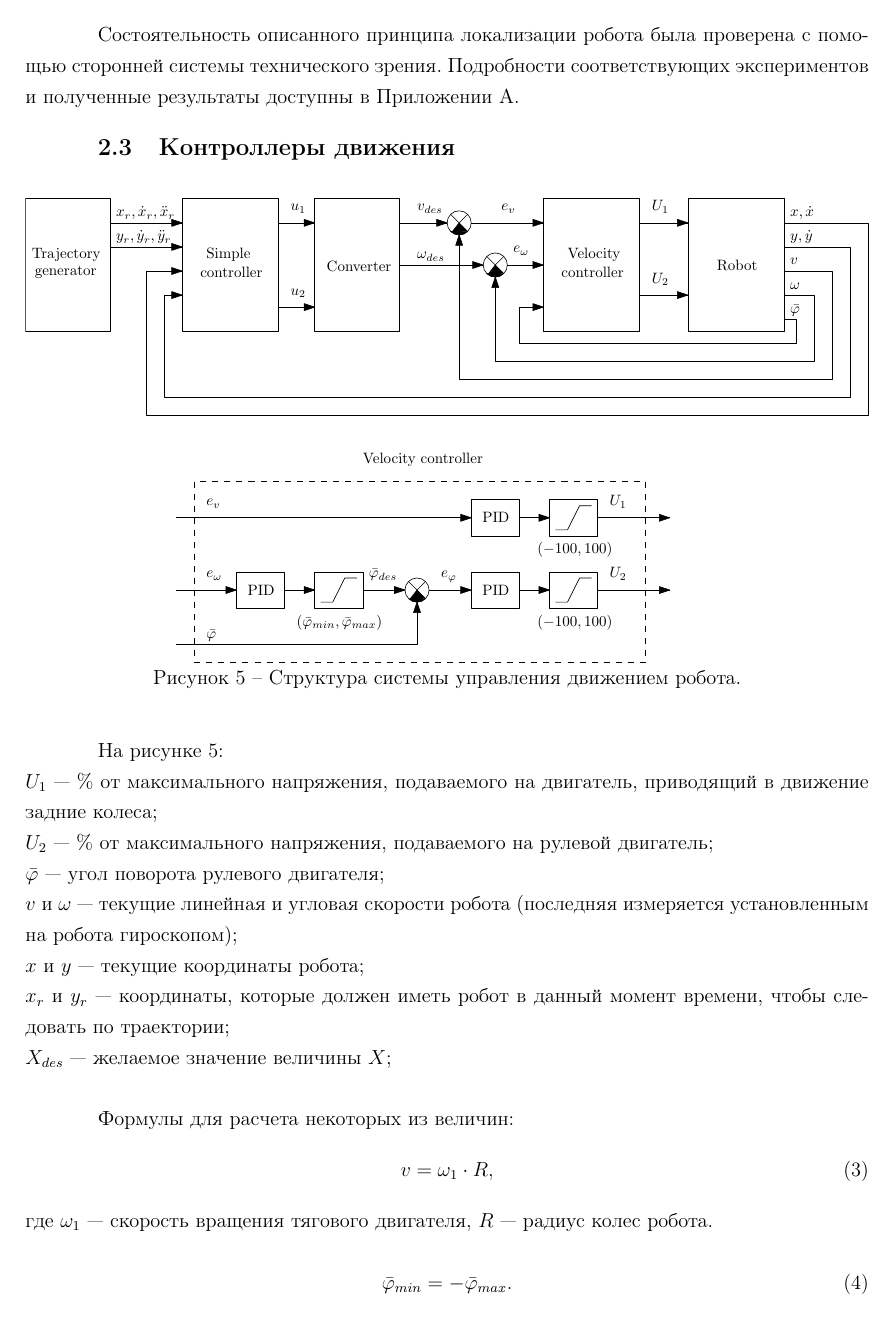
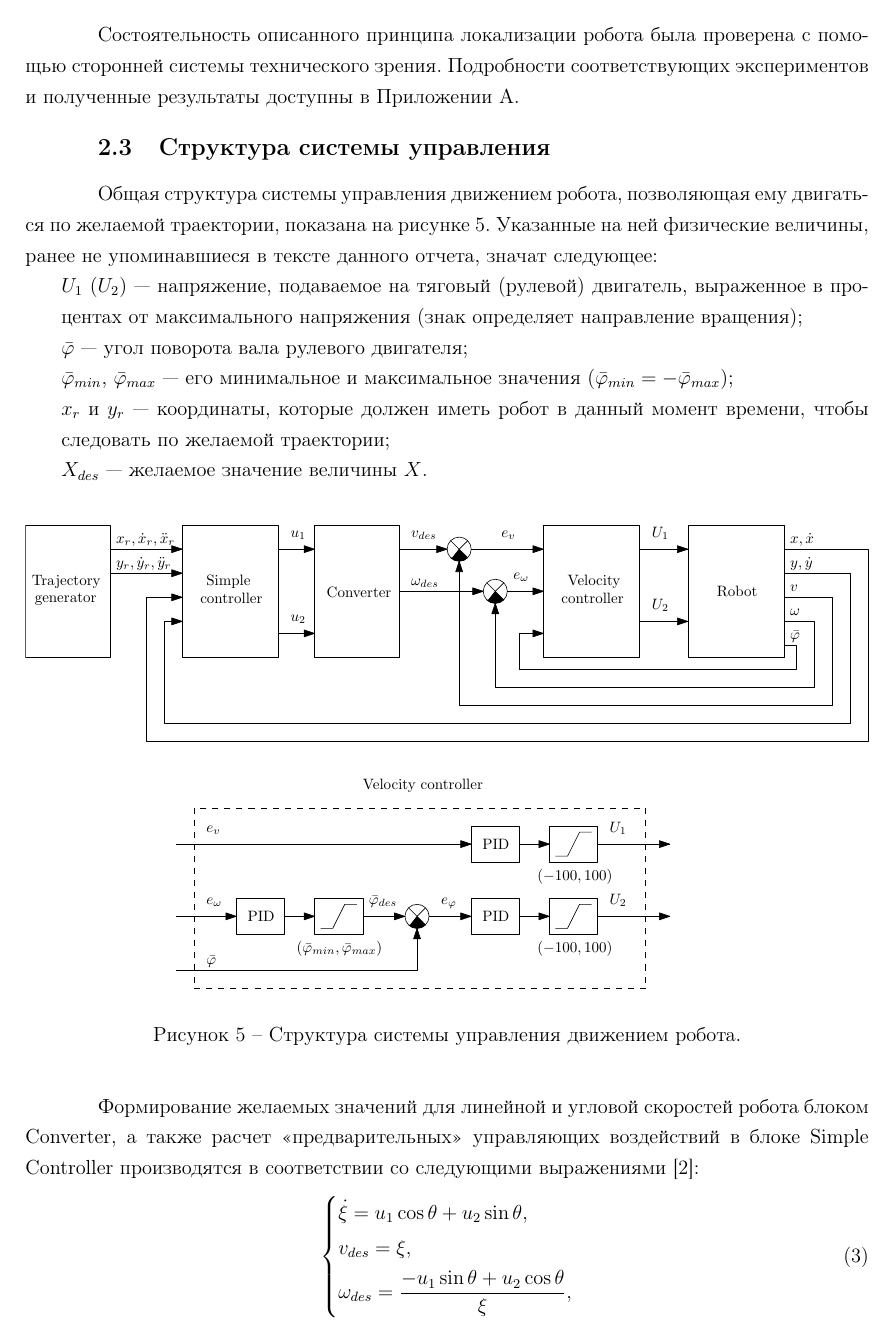
Before and after one commit to kirillin/parking-lego-car, a LaTeX document (report/main.tex, which reads report/motion_control.tex): page 7 of 13. Compiled offline with pdfLaTeX.

Commit message:
Improve "Control system structure" subpart

```diff
--- a/report/motion_control.tex
+++ b/report/motion_control.tex
@@ -36,27 +36,35 @@
 
 
 
-\subsection{Контроллеры движения}
+\subsection{Структура системы управления}
+Общая структура системы управления движением робота, позволяющая ему двигаться по желаемой траектории, показана на рисунке~\ref{img_control_system}.
+Указанные на ней физические величины, ранее не упоминавшиеся в тексте данного отчета, значат следующее:
+\begin{ESKDexplanation}
+    \item $U_1$ ($U_2$)~--- напряжение, подаваемое на тяговый (рулевой) двигатель, выраженное в процентах от максимального напряжения (знак определяет направление вращения);
+    \item $\bar\varphi$~--- угол поворота вала рулевого двигателя;
+    \item $\bar{\varphi}_{min}$, $\bar{\varphi}_{max}$~--- его минимальное и максимальное значения ($\bar{\varphi}_{min} = -\bar{\varphi}_{max}$);
+    \item $x_r$ и $y_r$~--- координаты, которые должен иметь робот в данный момент времени, чтобы следовать по желаемой траектории;
+    \item $X_{des}$~--- желаемое значение величины~$X$.
+\end{ESKDexplanation}
+
+\vspace{0.5cm}
+
 \begin{figure}[h]
     \centering
     \includegraphics[width=\textwidth]{control_system.pdf}
+    \vspace{0.0cm}
     \caption{Структура системы управления движением робота.}
     \label{img_control_system}
 \end{figure}
-На рисунке~\ref{img_control_system}:\\
-$U_1$~--- \% от максимального напряжения, подаваемого на двигатель, приводящий в движение задние колеса;\\
-$U_2$~--- \% от максимального напряжения, подаваемого на рулевой двигатель;\\
-$\bar\varphi$~--- угол поворота рулевого двигателя;\\
-$v$ и $\omega$~--- текущие линейная и угловая скорости робота (последняя измеряется установленным на робота гироскопом);\\
-$x$ и $y$~--- текущие координаты робота;\\
-$x_r$ и $y_r$~--- координаты, которые должен иметь робот в данный момент времени, чтобы следовать по траектории;\\
-$X_{des}$~--- желаемое значение величины~$X$;\\
 
-Формулы для расчета некоторых из величин:
+Формирование желаемых значений для линейной и угловой скоростей робота блоком Converter, а также расчет <<предварительных>> управляющих воздействий в блоке Simple Controller производятся в соответствии со следующими выражениями~\cite{de_luca}:
 \begin{equation}
-v = \omega_1 \cdot R,
+    \left\{
+    \begin{aligned}
+        & \dot{\xi} = u_1 \cos \theta + u_2 \sin \theta, \\
+        & v_{des} = \xi, \\
+        & \omega_{des} = \frac{-u_1 \sin \theta + u_2 \cos \theta}{\xi},
+    \end{aligned}
+    \right.
 \end{equation}
-где $\omega_1$~--- скорость вращения тягового двигателя, $R$~--- радиус колес робота.
-
 \begin{equation}
-\bar{\varphi}_{min} = -\bar{\varphi}_{max}\ldotp
@@ -63,7 +76,2 @@ v = \omega_1 \cdot R,
+    \right.
 \end{equation}
-
-Источник для~\eqref{firts}--\eqref{last}~--- это~\cite{de_luca}:
-\begin{align}
-& u_1 = \ddot{x}_r + k_{p1} (x_r - x) + k_{d1} (\dot{x}_r - \dot{x}) \label{firts}\\
-& u_2 = \ddot{y}_r + k_{p2} (y_r - y) + k_{d2} (\dot{y}_r - \dot{y})
-\end{align}
```
Also changed, not shown: report/images/control_system.pdf, report/motion_control.tex (11 more changed lines), 1 other file.
